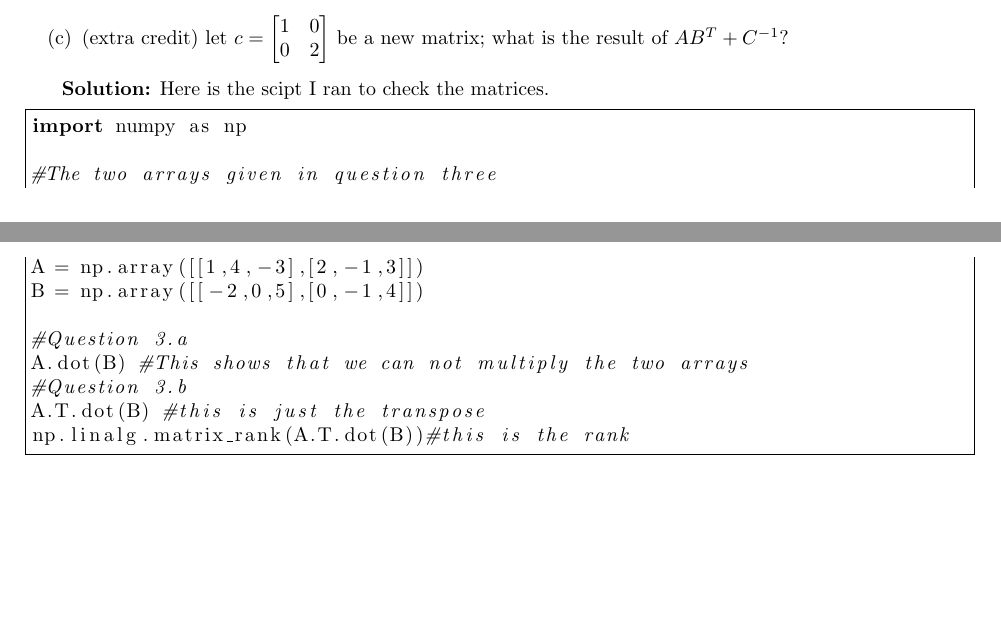
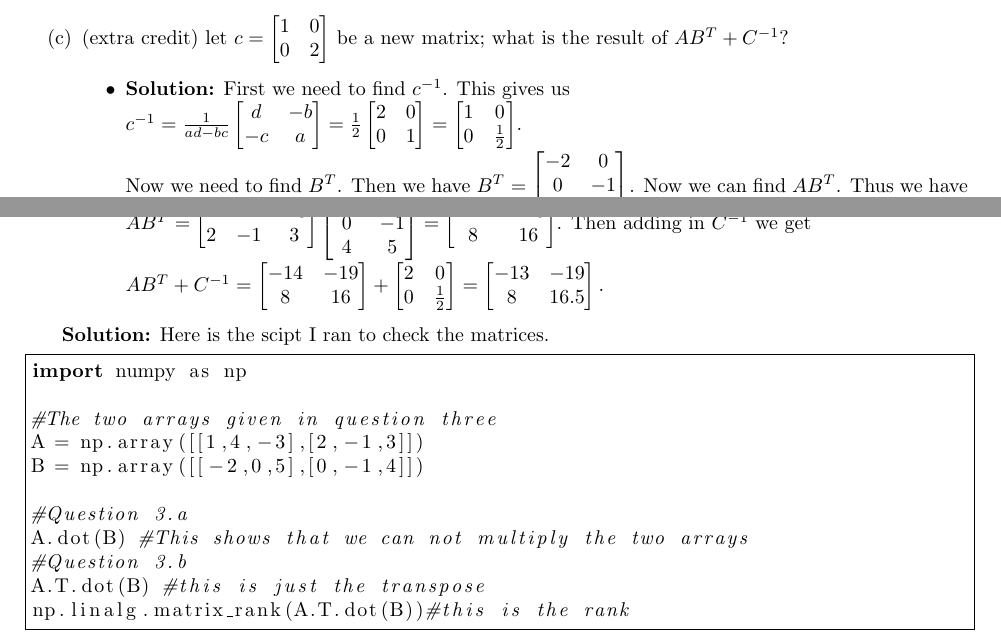
Before and after one commit to amypitts01/data440, a LaTeX problem sheet (hw0/hw.tex): two parts of pages 3 and 4 of 7, joined at a grey line, cut so that both start at the same text, the shorter picture padded with empty space. The pictures show the PDF file hw0/hw.pdf that the author committed with the source.

Commit message:
Adding extra credit to part c

```diff
--- a/hw0/hw.tex
+++ b/hw0/hw.tex
@@ -166,6 +166,23 @@ $ B=\left[\begin{matrix}
 \end{itemize}
 \item (extra credit) let $c=\left[\begin{matrix} 1 & 0  \\ 0 & 2
   \end{matrix}\right] $ be a new matrix; what is the result of $AB^T+C^{-1}$?
+  \begin{itemize}
+    \item \textbf{Solution:} First we need to find $c^{-1}$. This gives us \\
+    $c^{-1} = \frac{1}{ad-bc}
+      \left[\begin{matrix} d & -b \\ -c & a \end{matrix}\right]
+      = \frac{1}{2} \left[\begin{matrix} 2 & 0 \\ 0 & 1 \end{matrix}\right]
+      =  \left[\begin{matrix} 1 & 0 \\0 & \frac{1}{2} \end{matrix}\right]$. \\
+    Now we need to find $B^T$. Then we have
+    $B^T = \left[\begin{matrix}-2 & 0 \\0 & -1 \\4 & 5 \end{matrix}\right]$.
+    Now we can find $AB^T$. Thus we have
+    $AB^T = \left[\begin{matrix}1 & 4 & -3 \\2 & -1 & 3\end{matrix}\right]
+      \left[\begin{matrix} -2 & 0  \\0 & -1 \\ 4 & 5 \end{matrix}\right]
+      = \left[\begin{matrix} -14 & -19  \\8 & 16 \end{matrix}\right]$.
+    Then adding in $C^{-1}$ we get \\
+    $AB^T+C^{-1} = \left[\begin{matrix} -14 & -19 \\8 & 16 \end{matrix}\right]
+      + \left[\begin{matrix} 2 & 0  \\0 & \frac{1}{2} \end{matrix}\right]
+      = \left[\begin{matrix} -13 & -19  \\ 8 & 16.5 \end{matrix}\right].$
+  \end{itemize}
 \end{enumerate}
 
 \indent \textbf{Solution:}
```
Also changed, not shown: hw0/hw.pdf, 4 other files.
